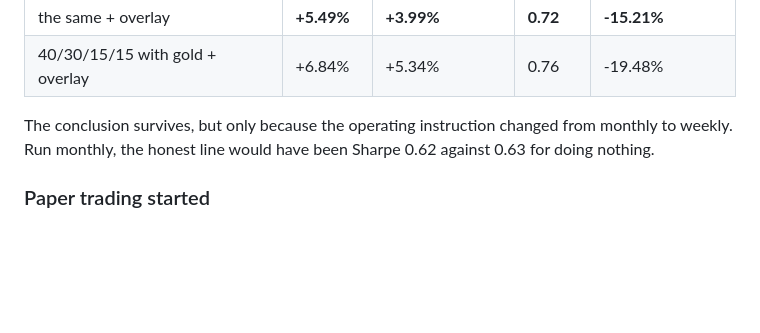
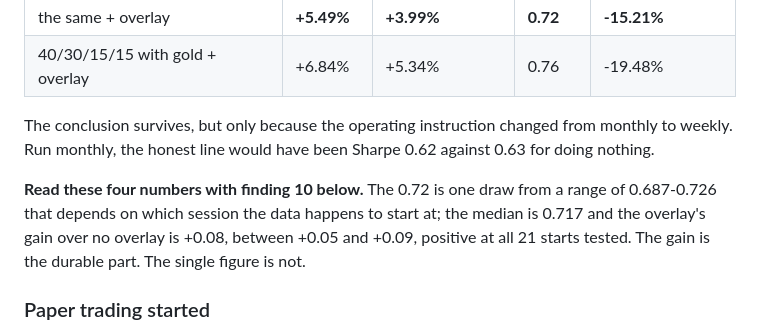
Before and after one commit to leoliao0606-creator/Quant, a Markdown page: docs/experiment-protocol.md, the part around the change. GitHub-like rendering; blank space fills up the shorter version.

Commit message:
Point the headline table at its own error bar
The 全期 table gives 0.72 as a single number and finding 10, sixty lines
further down, gives its range. A reader who stops at the table takes away a
figure that is reproducible only until the data is re-downloaded. The note
now sits next to the number it qualifies.

Co-Authored-By: Claude Opus 5 <noreply@anthropic.com>
Claude-Session: https://claude.ai/code/session_019sFUtPdHsyrmBtiBuQVowm

```diff
--- a/docs/experiment-protocol.md
+++ b/docs/experiment-protocol.md
@@ -1538,6 +1538,12 @@ The conclusion survives, but only because the operating instruction
 changed from monthly to weekly. Run monthly, the honest line would have
 been Sharpe 0.62 against 0.63 for doing nothing.
 
+**Read these four numbers with finding 10 below.** The 0.72 is one draw
+from a range of 0.687-0.726 that depends on which session the data happens
+to start at; the median is 0.717 and the overlay's gain over no overlay is
++0.08, between +0.05 and +0.09, positive at all 21 starts tested. The gain
+is the durable part. The single figure is not.
+
 ### Paper trading started
 
 2026-09-11, account DUP430517. The account already held 729,752 dollars
```
